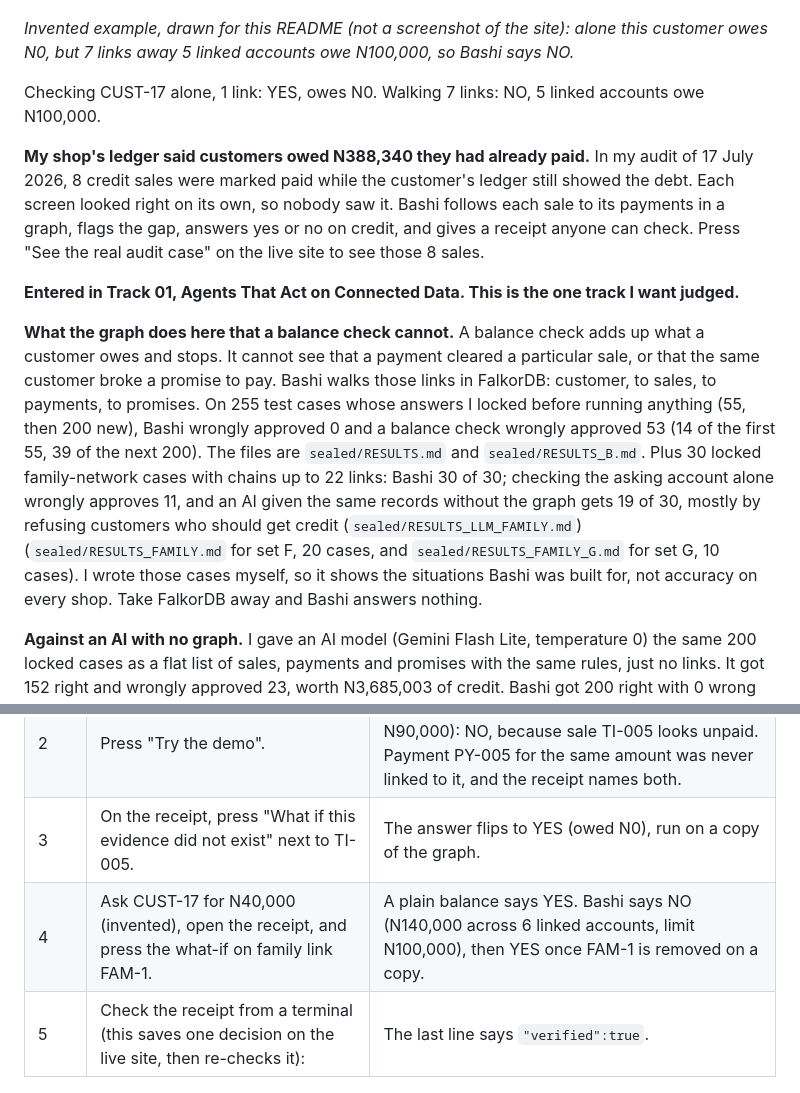
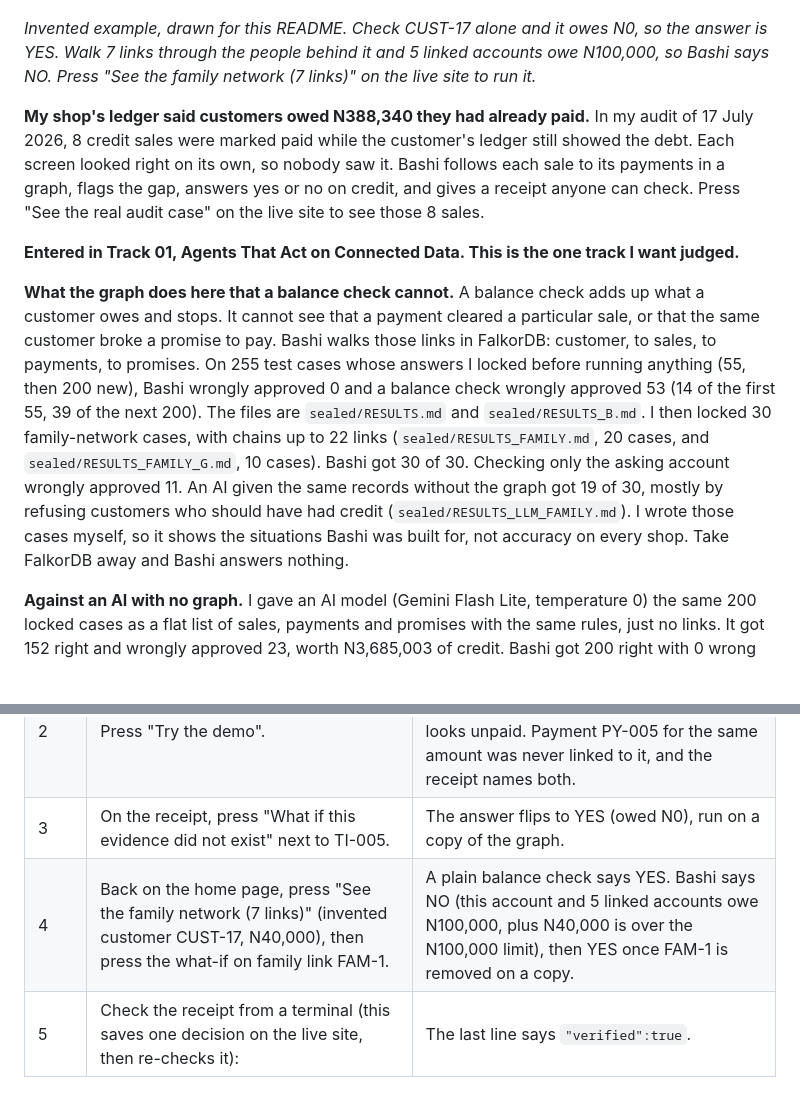
Before and after one commit to Sireadell/bashi, a Markdown page: README.md, 2 parts joined by grey strips. Rendered like a GitHub page; blank space fills up the shorter version.

Commit message:
Clearer family network wording in the README
Co-Authored-By: Claude Opus 5.5 <noreply@anthropic.com>

````diff
--- a/README.md
+++ b/README.md
@@ -10,15 +10,13 @@ More for judges: [JUDGES.md](JUDGES.md)
 
 ![Drawn example with invented data: CUST-17 owes N0, but 7 links away 5 linked accounts owe N100,000, so the answer is NO](static/family-network.png)
 
-*Invented example, drawn for this README (not a screenshot of the site): alone this customer owes N0, but 7 links away 5 linked accounts owe N100,000, so Bashi says NO.*
-
-Checking CUST-17 alone, 1 link: YES, owes N0. Walking 7 links: NO, 5 linked accounts owe N100,000.
+*Invented example, drawn for this README. Check CUST-17 alone and it owes N0, so the answer is YES. Walk 7 links through the people behind it and 5 linked accounts owe N100,000, so Bashi says NO. Press "See the family network (7 links)" on the live site to run it.*
 
 **My shop's ledger said customers owed N388,340 they had already paid.** In my audit of 17 July 2026, 8 credit sales were marked paid while the customer's ledger still showed the debt. Each screen looked right on its own, so nobody saw it. Bashi follows each sale to its payments in a graph, flags the gap, answers yes or no on credit, and gives a receipt anyone can check. Press "See the real audit case" on the live site to see those 8 sales.
 
 **Entered in Track 01, Agents That Act on Connected Data. This is the one track I want judged.**
 
-**What the graph does here that a balance check cannot.** A balance check adds up what a customer owes and stops. It cannot see that a payment cleared a particular sale, or that the same customer broke a promise to pay. Bashi walks those links in FalkorDB: customer, to sales, to payments, to promises. On 255 test cases whose answers I locked before running anything (55, then 200 new), Bashi wrongly approved 0 and a balance check wrongly approved 53 (14 of the first 55, 39 of the next 200). The files are `sealed/RESULTS.md` and `sealed/RESULTS_B.md`. Plus 30 locked family-network cases with chains up to 22 links: Bashi 30 of 30; checking the asking account alone wrongly approves 11, and an AI given the same records without the graph gets 19 of 30, mostly by refusing customers who should get credit (`sealed/RESULTS_LLM_FAMILY.md`) (`sealed/RESULTS_FAMILY.md` for set F, 20 cases, and `sealed/RESULTS_FAMILY_G.md` for set G, 10 cases). I wrote those cases myself, so it shows the situations Bashi was built for, not accuracy on every shop. Take FalkorDB away and Bashi answers nothing.
+**What the graph does here that a balance check cannot.** A balance check adds up what a customer owes and stops. It cannot see that a payment cleared a particular sale, or that the same customer broke a promise to pay. Bashi walks those links in FalkorDB: customer, to sales, to payments, to promises. On 255 test cases whose answers I locked before running anything (55, then 200 new), Bashi wrongly approved 0 and a balance check wrongly approved 53 (14 of the first 55, 39 of the next 200). The files are `sealed/RESULTS.md` and `sealed/RESULTS_B.md`. I then locked 30 family-network cases, with chains up to 22 links (`sealed/RESULTS_FAMILY.md`, 20 cases, and `sealed/RESULTS_FAMILY_G.md`, 10 cases). Bashi got 30 of 30. Checking only the asking account wrongly approved 11. An AI given the same records without the graph got 19 of 30, mostly by refusing customers who should have had credit (`sealed/RESULTS_LLM_FAMILY.md`). I wrote those cases myself, so it shows the situations Bashi was built for, not accuracy on every shop. Take FalkorDB away and Bashi answers nothing.
 
 **Against an AI with no graph.** I gave an AI model (Gemini Flash Lite, temperature 0) the same 200 locked cases as a flat list of sales, payments and promises with the same rules, just no links. It got 152 right and wrongly approved 23, worth N3,685,003 of credit. Bashi got 200 right with 0 wrong approvals. The AI did spot every broken promise; its misses were reading and arithmetic slips, which is the point: the same records, read without the links, give answers you can't rely on. Every answer is saved in `sealed/RESULTS_LLM.md` and the JSON files beside it.
 
@@ -48,7 +46,7 @@ Press the what-if on family link FAM-1: on a throwaway copy of the graph it is r
 | 1 | Open https://bashi-vrfv.onrender.com (a sleeping host can take about 25 seconds the first time). | The home page of my own shop view. |
 | 2 | Press "Try the demo". | A receipt for an invented customer (CUST-02, N90,000): NO, because sale TI-005 looks unpaid. Payment PY-005 for the same amount was never linked to it, and the receipt names both. |
 | 3 | On the receipt, press "What if this evidence did not exist" next to TI-005. | The answer flips to YES (owed N0), run on a copy of the graph. |
-| 4 | Ask CUST-17 for N40,000 (invented), open the receipt, and press the what-if on family link FAM-1. | A plain balance says YES. Bashi says NO (N140,000 across 6 linked accounts, limit N100,000), then YES once FAM-1 is removed on a copy. |
+| 4 | Back on the home page, press "See the family network (7 links)" (invented customer CUST-17, N40,000), then press the what-if on family link FAM-1. | A plain balance check says YES. Bashi says NO (this account and 5 linked accounts owe N100,000, plus N40,000 is over the N100,000 limit), then YES once FAM-1 is removed on a copy. |
 | 5 | Check the receipt from a terminal (this saves one decision on the live site, then re-checks it): | The last line says `"verified":true`. |
 
 ```bash
````
